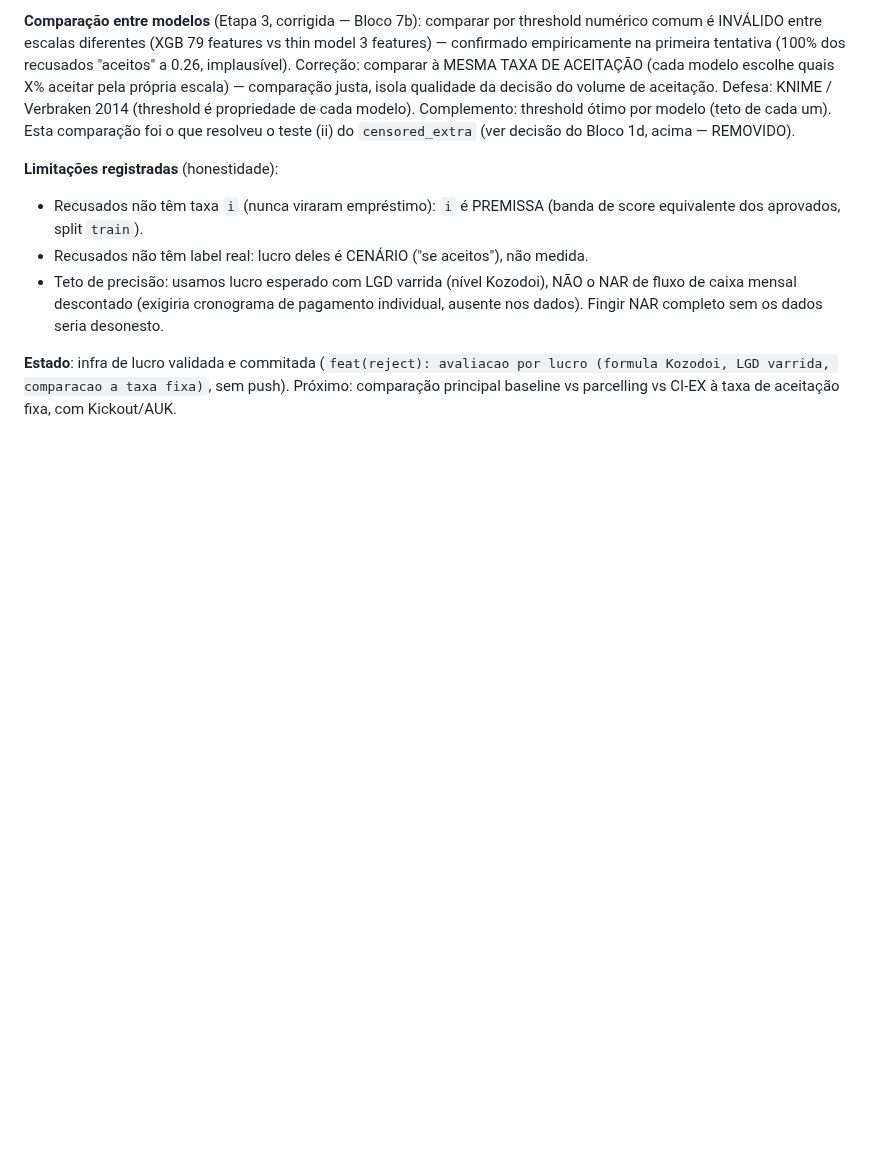
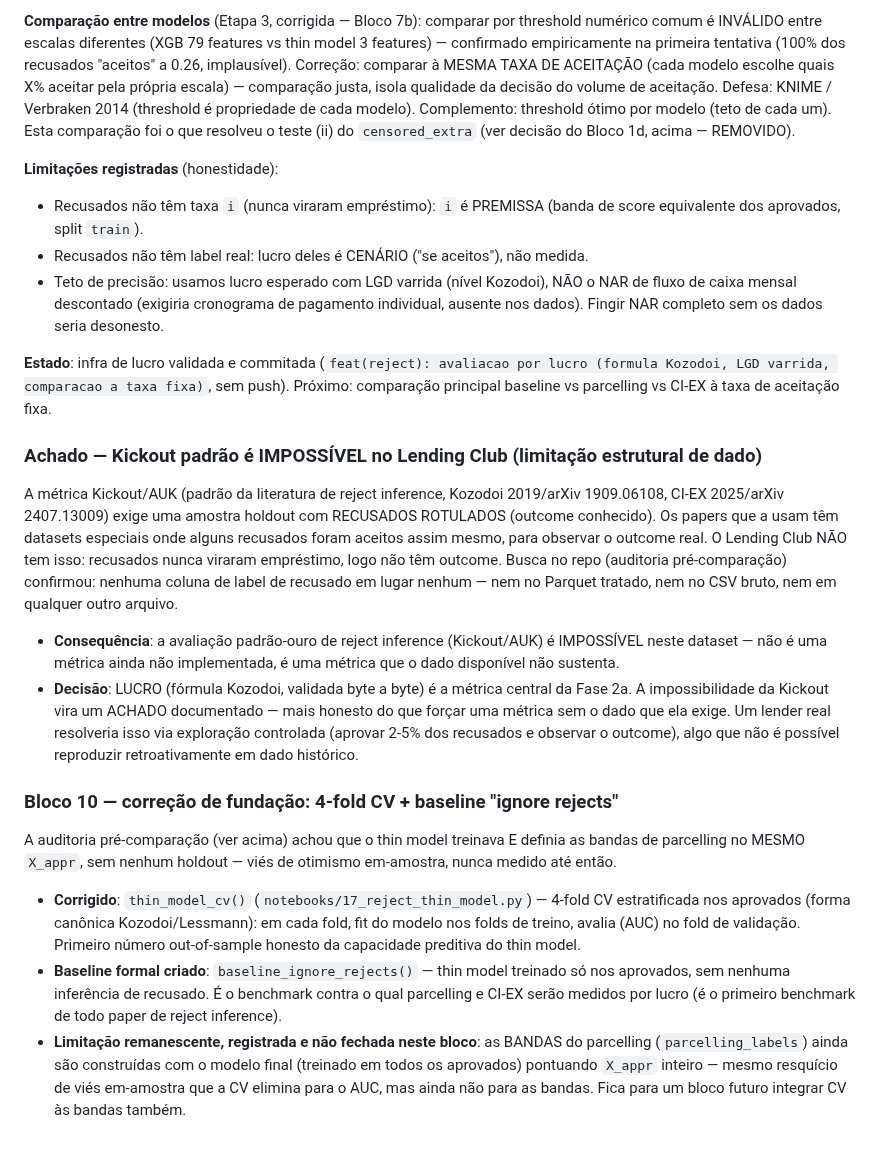
Before and after one commit to MateusFPavan/credit-default-prediction-lendingclub, a Markdown page: docs/reject_inference_roadmap.md, the part around the change. Rendered like a GitHub page; blank space fills up the shorter version.

Commit message:
docs(reject): registrar achado da Kickout impossivel e correcao de fundacao (Bloco 10)

```diff
--- a/docs/reject_inference_roadmap.md
+++ b/docs/reject_inference_roadmap.md
@@ -693,4 +693,43 @@ Bloco 1d, acima — REMOVIDO).
 **Estado**: infra de lucro validada e commitada
 (`feat(reject): avaliacao por lucro (formula Kozodoi, LGD varrida, comparacao a taxa
 fixa)`, sem push). Próximo: comparação principal baseline vs parcelling vs CI-EX à taxa
-de aceitação fixa, com Kickout/AUK.
+de aceitação fixa.
+
+### Achado — Kickout padrão é IMPOSSÍVEL no Lending Club (limitação estrutural de dado)
+
+A métrica Kickout/AUK (padrão da literatura de reject inference, Kozodoi 2019/arXiv
+1909.06108, CI-EX 2025/arXiv 2407.13009) exige uma amostra holdout com RECUSADOS
+ROTULADOS (outcome conhecido). Os papers que a usam têm datasets especiais onde alguns
+recusados foram aceitos assim mesmo, para observar o outcome real. O Lending Club NÃO
+tem isso: recusados nunca viraram empréstimo, logo não têm outcome. Busca no repo
+(auditoria pré-comparação) confirmou: nenhuma coluna de label de recusado em lugar
+nenhum — nem no Parquet tratado, nem no CSV bruto, nem em qualquer outro arquivo.
+
+- **Consequência**: a avaliação padrão-ouro de reject inference (Kickout/AUK) é
+  IMPOSSÍVEL neste dataset — não é uma métrica ainda não implementada, é uma métrica que
+  o dado disponível não sustenta.
+- **Decisão**: LUCRO (fórmula Kozodoi, validada byte a byte) é a métrica central da Fase
+  2a. A impossibilidade da Kickout vira um ACHADO documentado — mais honesto do que
+  forçar uma métrica sem o dado que ela exige. Um lender real resolveria isso via
+  exploração controlada (aprovar 2-5% dos recusados e observar o outcome), algo que não
+  é possível reproduzir retroativamente em dado histórico.
+
+### Bloco 10 — correção de fundação: 4-fold CV + baseline "ignore rejects"
+
+A auditoria pré-comparação (ver acima) achou que o thin model treinava E definia as
+bandas de parcelling no MESMO `X_appr`, sem nenhum holdout — viés de otimismo em-amostra,
+nunca medido até então.
+
+- **Corrigido**: `thin_model_cv()` (`notebooks/17_reject_thin_model.py`) — 4-fold CV
+  estratificada nos aprovados (forma canônica Kozodoi/Lessmann): em cada fold, fit do
+  modelo nos folds de treino, avalia (AUC) no fold de validação. Primeiro número
+  out-of-sample honesto da capacidade preditiva do thin model.
+- **Baseline formal criado**: `baseline_ignore_rejects()` — thin model treinado só nos
+  aprovados, sem nenhuma inferência de recusado. É o benchmark contra o qual parcelling e
+  CI-EX serão medidos por lucro (é o primeiro benchmark de todo paper de reject
+  inference).
+- **Limitação remanescente, registrada e não fechada neste bloco**: as BANDAS do
+  parcelling (`parcelling_labels`) ainda são construídas com o modelo final
+  (treinado em todos os aprovados) pontuando `X_appr` inteiro — mesmo resquício de viés
+  em-amostra que a CV elimina para o AUC, mas ainda não para as bandas. Fica para um
+  bloco futuro integrar CV às bandas também.
```
